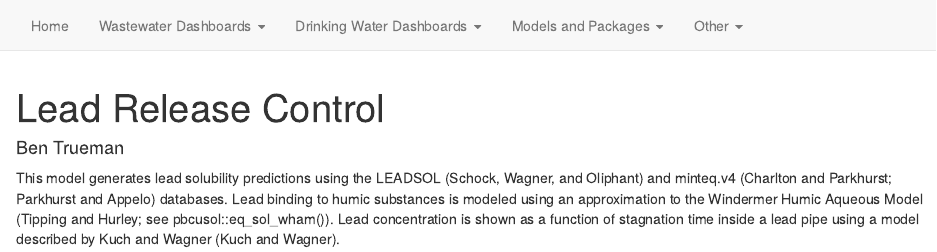
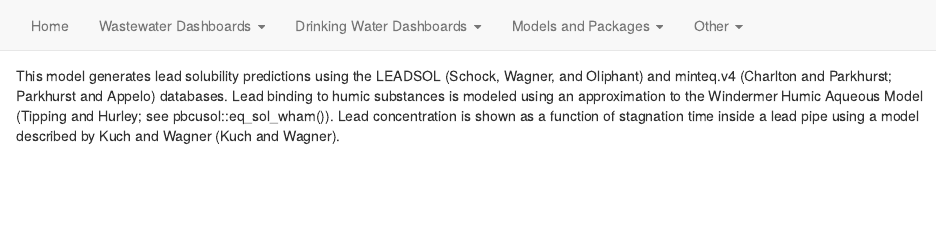
Before and after one commit to CWRS-DAL/CWRS-DAL.io, an R Markdown document (LRC.Rmd): the page in a window 1100 px wide, from its top. Rendered offline with R 4.5, knitr and Pandoc, with nearby package versions; drawn as R Markdown's standard HTML page in place of the format the file asks for.

Commit message:
Add files via upload

```diff
--- a/LRC.Rmd
+++ b/LRC.Rmd
@@ -1,5 +1,5 @@
 ---
-title: "Lead Release Control"
+title: ""
 author:
   - name: Ben Trueman
 bibliography: references.bib
--- a/_site.yml
+++ b/_site.yml
@@ -38,7 +38,7 @@ navbar:
           href: example.html
         - text: "Tutorials"
           href: tut.html
-        - text: "Sean's Poster"
-          href: a.html
+        - text: "Method Development Plots"
+          href: mdp.html
 
 output: distill::distill_article
```
